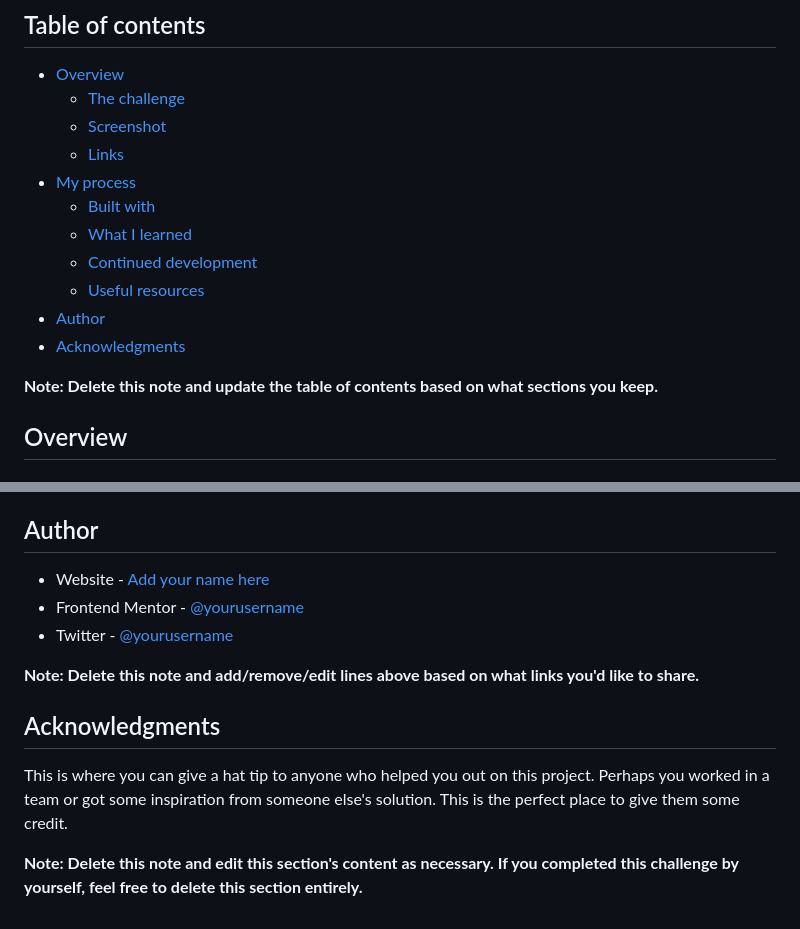
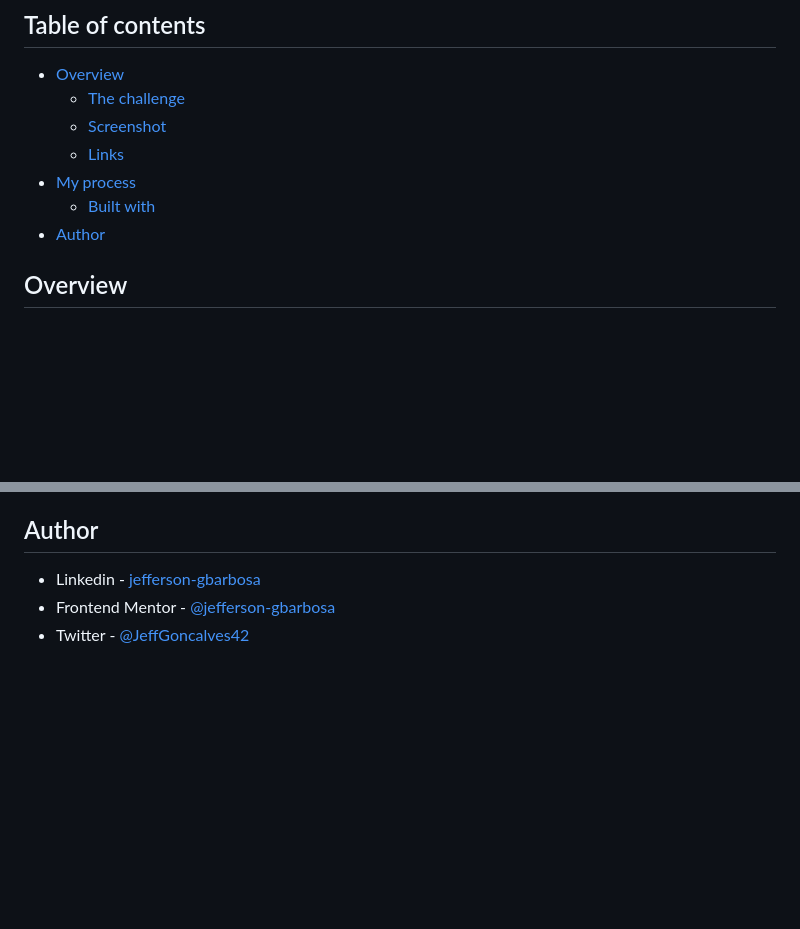
Before and after one commit to jefferson-gbarbosa/Age-Calculate, a Markdown page: README-template.md, 2 parts joined by grey strips. GitHub-like rendering; blank space fills up the shorter version.

```diff
--- a/README-template.md
+++ b/README-template.md
@@ -10,13 +10,8 @@ This is a solution to the [Age calculator app challenge on Frontend Mentor](http
   - [Links](#links)
 - [My process](#my-process)
   - [Built with](#built-with)
-  - [What I learned](#what-i-learned)
-  - [Continued development](#continued-development)
-  - [Useful resources](#useful-resources)
 - [Author](#author)
-- [Acknowledgments](#acknowledgments)
 
-**Note: Delete this note and update the table of contents based on what sections you keep.**
 
 ## Overview
 
@@ -106,14 +54,5 @@ Use this section to outline areas that you want to continue focusing on in futur
 
 ## Author
-
-- Website - [Add your name here](https://www.your-site.com)
-- Frontend Mentor - [@yourusername](https://www.frontendmentor.io/profile/yourusername)
-- Twitter - [@yourusername](https://www.twitter.com/yourusername)
-
-**Note: Delete this note and add/remove/edit lines above based on what links you'd like to share.**
-
-## Acknowledgments
-
-This is where you can give a hat tip to anyone who helped you out on this project. Perhaps you worked in a team or got some inspiration from someone else's solution. This is the perfect place to give them some credit.
-
-**Note: Delete this note and edit this section's content as necessary. If you completed this challenge by yourself, feel free to delete this section entirely.**
+- Linkedin - [jefferson-gbarbosa](https://www.linkedin.com/in/jefferson-gbarbosa/)
+- Frontend Mentor - [@jefferson-gbarbosa](https://www.frontendmentor.io/profile/jefferson-gbarbosa)
+- Twitter - [@JeffGoncalves42](https://twitter.com/JeffGoncalves42)
```
Also changed, not shown: other parts of README-template.md (+6 -53 lines), .github/Desktop-Preview-Age-calculator-app.png (renamed from .github/Desktop Preview Age calculator app.png), .github/Mobile-Preview-Frontend-Mentor-Age-calculator-app.png (renamed from .github/Mobile Preview Frontend Mentor Age calculator app.png).
